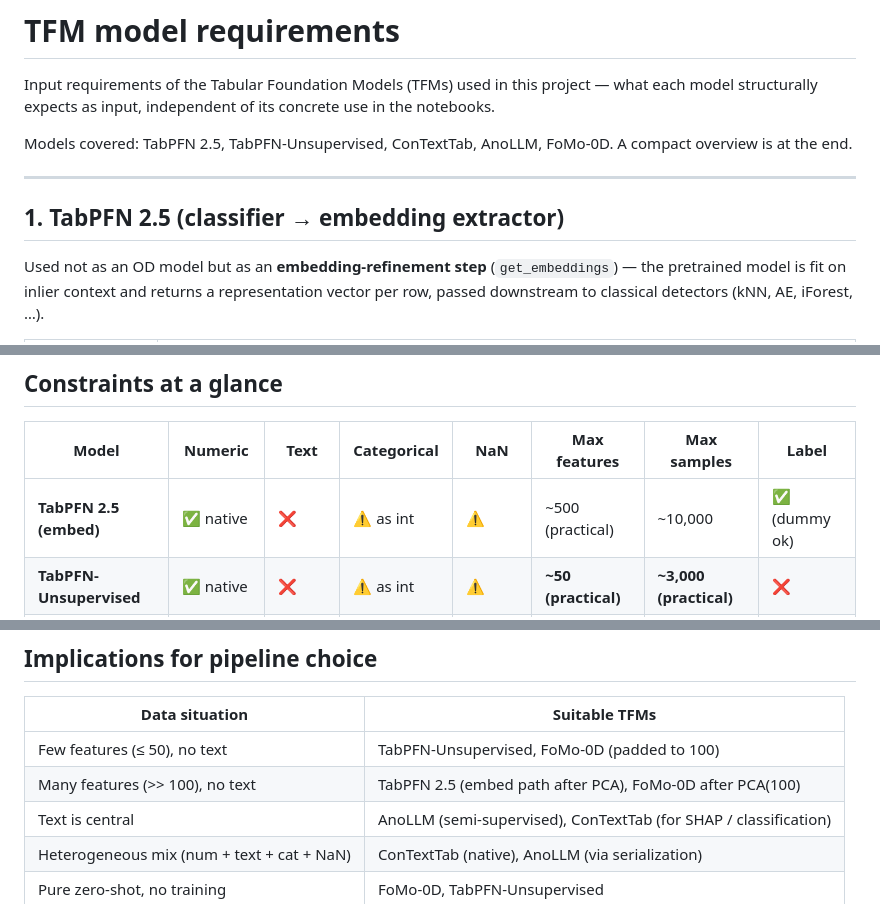
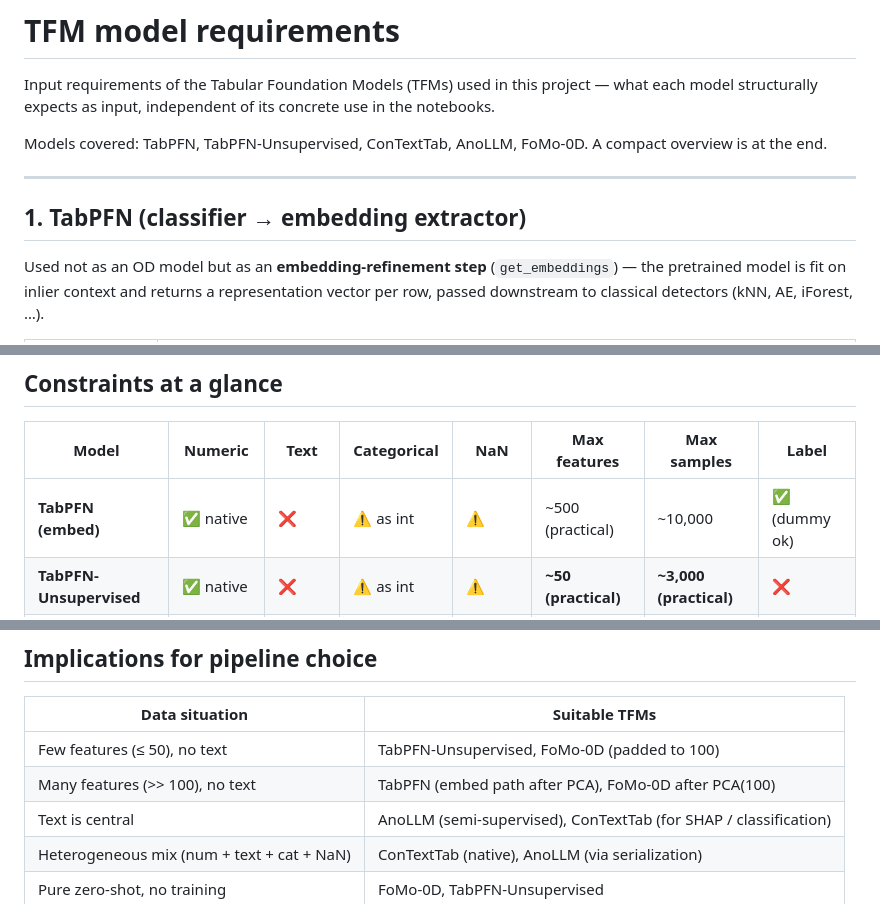
Before and after one commit to florivz/tfm-anomaly-detection, a Markdown page: descriptions/tfm_model_requirements.md, 3 parts joined by grey strips. GitHub-like rendering.

Commit message:
fix tabpfn version

```diff
--- a/descriptions/tfm_model_requirements.md
+++ b/descriptions/tfm_model_requirements.md
@@ -2,11 +2,11 @@
 
 Input requirements of the Tabular Foundation Models (TFMs) used in this project — what each model structurally expects as input, independent of its concrete use in the notebooks.
 
-Models covered: TabPFN 2.5, TabPFN-Unsupervised, ConTextTab, AnoLLM, FoMo-0D. A compact overview is at the end.
+Models covered: TabPFN, TabPFN-Unsupervised, ConTextTab, AnoLLM, FoMo-0D. A compact overview is at the end.
 
 ---
 
-## 1. TabPFN 2.5 (classifier → embedding extractor)
+## 1. TabPFN (classifier → embedding extractor)
 
 Used not as an OD model but as an **embedding-refinement step** (`get_embeddings`) — the pretrained model is fit on inlier context and returns a representation vector per row, passed downstream to classical detectors (kNN, AE, iForest, …).
 
@@ -113,7 +113,7 @@ Used for **zero-shot OD** — a pretrained PFN model applied to new datasets wit
 
 | Model | Numeric | Text | Categorical | NaN | Max features | Max samples | Label |
 |---|---|---|---|---|---|---|---|
-| **TabPFN 2.5 (embed)** | ✅ native | ❌ | ⚠️ as int | ⚠️ | ~500 (practical) | ~10,000 | ✅ (dummy ok) |
+| **TabPFN (embed)** | ✅ native | ❌ | ⚠️ as int | ⚠️ | ~500 (practical) | ~10,000 | ✅ (dummy ok) |
 | **TabPFN-Unsupervised** | ✅ native | ❌ | ⚠️ as int | ⚠️ | **~50 (practical)** | **~3,000 (practical)** | ❌ |
 | **ConTextTab** | ✅ native | ✅ native | ✅ native | ✅ native | **≤ 500 (hard)** | ≤ 8,192/call | ⚠️ dummy |
 | **AnoLLM** | ⚠️ as token | ✅ native | ✅ as token | ✅ as token | ⚠️ token budget | unlimited | ❌ (inlier-only) |
@@ -128,7 +128,7 @@ Used for **zero-shot OD** — a pretrained PFN model applied to new datasets wit
 | Data situation | Suitable TFMs |
 |---|---|
 | Few features (≤ 50), no text | TabPFN-Unsupervised, FoMo-0D (padded to 100) |
-| Many features (>> 100), no text | TabPFN 2.5 (embed path after PCA), FoMo-0D after PCA(100) |
+| Many features (>> 100), no text | TabPFN (embed path after PCA), FoMo-0D after PCA(100) |
 | Text is central | AnoLLM (semi-supervised), ConTextTab (for SHAP / classification) |
 | Heterogeneous mix (num + text + cat + NaN) | ConTextTab (native), AnoLLM (via serialization) |
 | Pure zero-shot, no training | FoMo-0D, TabPFN-Unsupervised |
```
